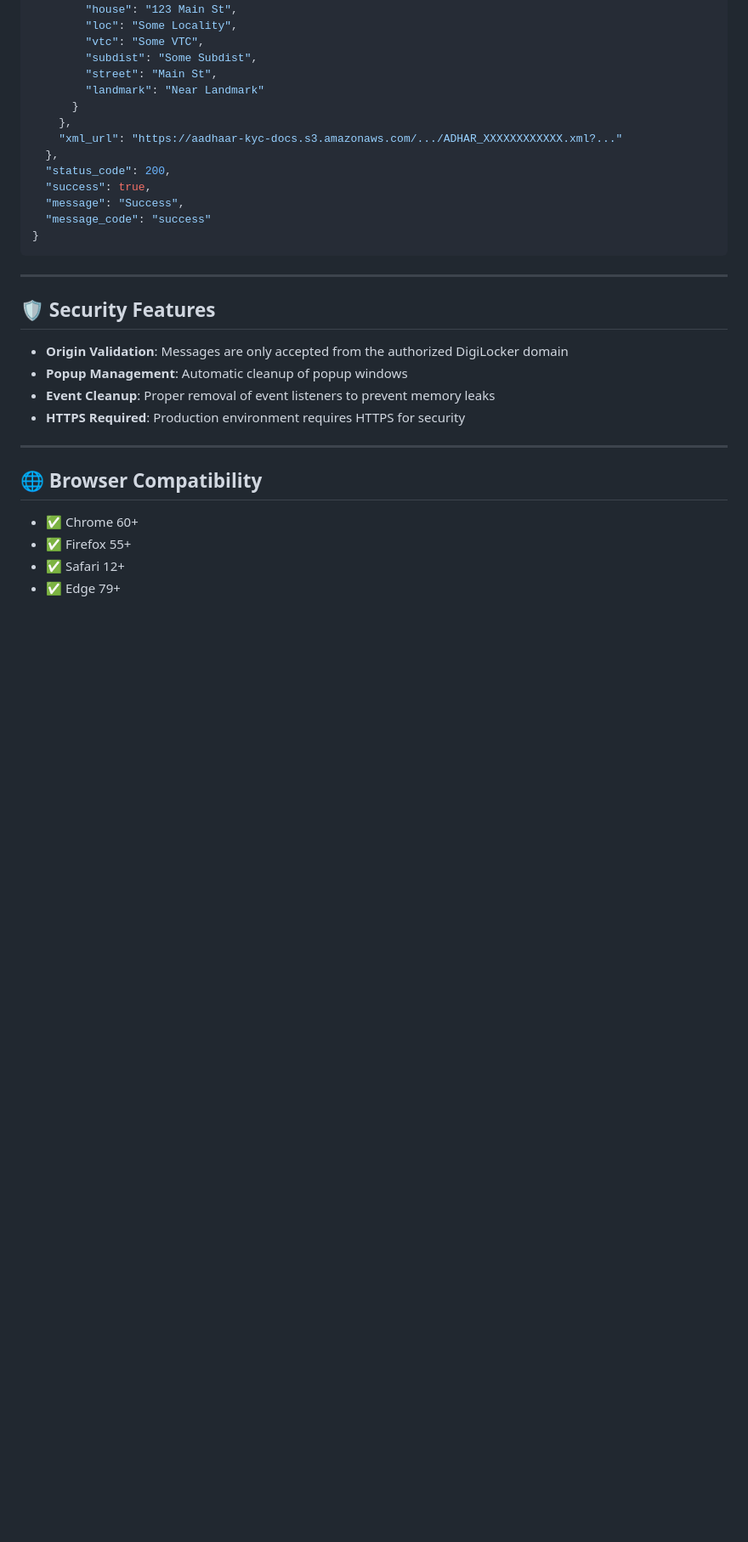
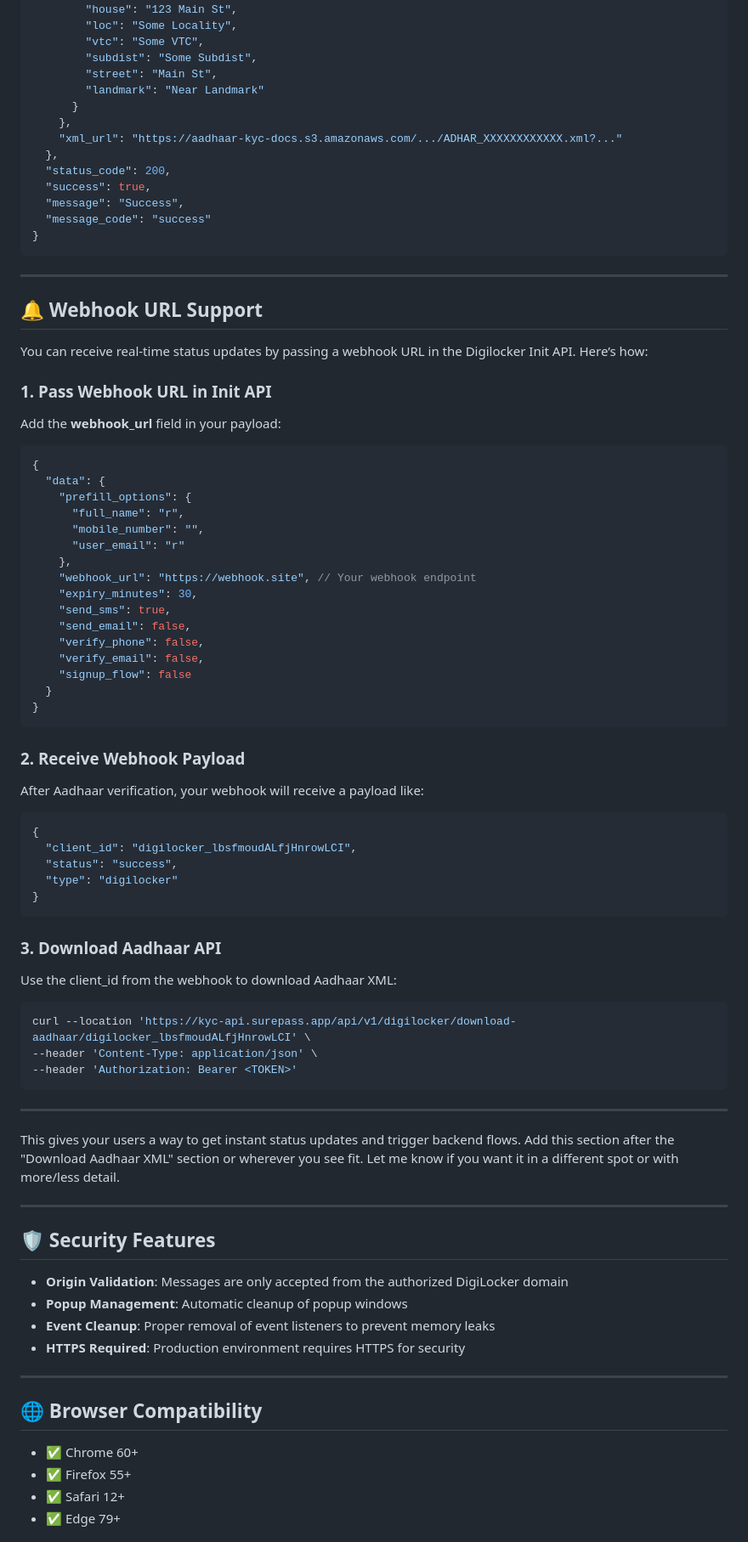
Before and after one commit to surepassio/surepass-digiboost-web-sdk, a Markdown page: README.md, the part around the change. Shown at 85% size. Rendered like a GitHub page; blank space fills up the shorter version.

Commit message:
Added webhook url section in README

````diff
--- a/README.md
+++ b/README.md
@@ -441,6 +441,60 @@ curl --location 'https://sandbox.surepass.app/api/v1/digilocker/download-aadhaar
 }
 ```
 
+---
+
+## 🔔 Webhook URL Support
+
+You can receive real-time status updates by passing a webhook URL in the Digilocker Init API. Here’s how:
+
+### 1. Pass Webhook URL in Init API
+
+Add the **webhook_url** field in your payload:
+
+```json
+{
+  "data": {
+    "prefill_options": {
+      "full_name": "r",
+      "mobile_number": "",
+      "user_email": "r"
+    },
+    "webhook_url": "https://webhook.site", // Your webhook endpoint
+    "expiry_minutes": 30,
+    "send_sms": true,
+    "send_email": false,
+    "verify_phone": false,
+    "verify_email": false,
+    "signup_flow": false
+  }
+}
+```
+
+### 2. Receive Webhook Payload
+
+After Aadhaar verification, your webhook will receive a payload like:
+
+```json
+{
+  "client_id": "digilocker_lbsfmoudALfjHnrowLCI",
+  "status": "success",
+  "type": "digilocker"
+}
+```
+
+### 3. Download Aadhaar API
+
+Use the client_id from the webhook to download Aadhaar XML:
+
+```bash
+curl --location 'https://kyc-api.surepass.app/api/v1/digilocker/download-aadhaar/digilocker_lbsfmoudALfjHnrowLCI' \
+--header 'Content-Type: application/json' \
+--header 'Authorization: Bearer <TOKEN>'
+```
+
+---
+
+This gives your users a way to get instant status updates and trigger backend flows. Add this section after the "Download Aadhaar XML" section or wherever you see fit. Let me know if you want it in a different spot or with more/less detail.
 
 ---
 
````
